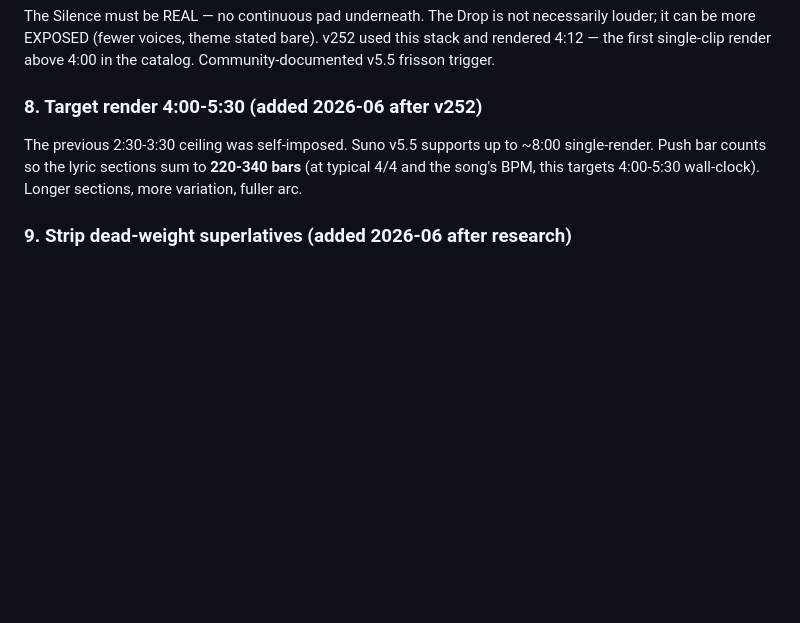
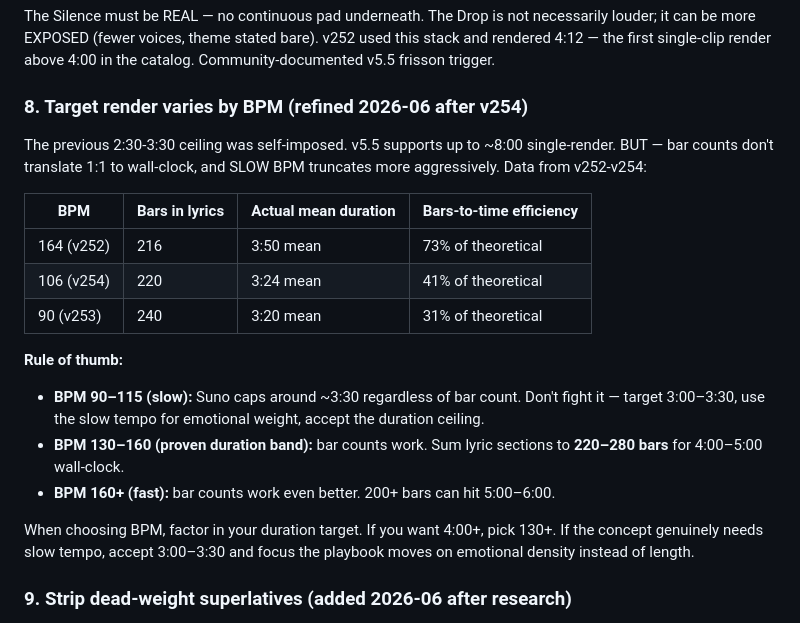
Before and after one commit to danlex/suno-lab, a Markdown page: .claude/agents/suno-drafter.md, the part around the change. Rendered like a GitHub page; blank space fills up the shorter version.

Commit message:
BPM-duration ratchet: cap slow tempos at 3:30 target, restrict 4:00+ to BPM 130+
v254 surfaced the next ratchet via the continuous-improvement loop. Three data points from v252-v254:
- 164 BPM, 216 bars → 3:50 mean (73% bar-to-time efficiency)
- 106 BPM, 220 bars → 3:24 mean (41%)
- 90 BPM, 240 bars → 3:20 mean (31%)

Suno v5.5 has a soft section-duration cap that bites harder at slow tempos — bar counts give relative pacing but absolute wall-clock is BPM-dependent. The drafter rule now segments duration targets by BPM band: 90-115 BPM aim 3:00-3:30 (accept the cap), 130-160 aim 4:00-5:00, 160+ aim 5:00-6:00. Choose BPM with the duration target in mind, not the other way around.

This is the loop working: structured per-clip data (clips_meta.json) → cycle_review surfacing the BPM/duration correlation → drafter rule ratchet. The kind of refinement that would have stayed invisible without the verify_clips infrastructure shipped last session.

Memory captures the insight at feedback_bpm_duration_ceiling.md.

Co-Authored-By: Claude Opus 4.7 (1M context) <noreply@anthropic.com>

```diff
--- a/.claude/agents/suno-drafter.md
+++ b/.claude/agents/suno-drafter.md
@@ -72,9 +72,22 @@ For ANY song aiming for emotional impact (which is most), include this bracket s
 
 The Silence must be REAL — no continuous pad underneath. The Drop is not necessarily louder; it can be more EXPOSED (fewer voices, theme stated bare). v252 used this stack and rendered 4:12 — the first single-clip render above 4:00 in the catalog. Community-documented v5.5 frisson trigger.
 
-### 8. Target render 4:00-5:30 (added 2026-06 after v252)
+### 8. Target render varies by BPM (refined 2026-06 after v254)
 
-The previous 2:30-3:30 ceiling was self-imposed. Suno v5.5 supports up to ~8:00 single-render. Push bar counts so the lyric sections sum to **220-340 bars** (at typical 4/4 and the song's BPM, this targets 4:00-5:30 wall-clock). Longer sections, more variation, fuller arc.
+The previous 2:30-3:30 ceiling was self-imposed. v5.5 supports up to ~8:00 single-render. BUT — bar counts don't translate 1:1 to wall-clock, and SLOW BPM truncates more aggressively. Data from v252-v254:
+
+| BPM | Bars in lyrics | Actual mean duration | Bars-to-time efficiency |
+|---|---|---|---|
+| 164 (v252) | 216 | 3:50 mean | 73% of theoretical |
+| 106 (v254) | 220 | 3:24 mean | 41% of theoretical |
+| 90 (v253)  | 240 | 3:20 mean | 31% of theoretical |
+
+**Rule of thumb:**
+- **BPM 90–115 (slow):** Suno caps around ~3:30 regardless of bar count. Don't fight it — target 3:00–3:30, use the slow tempo for emotional weight, accept the duration ceiling.
+- **BPM 130–160 (proven duration band):** bar counts work. Sum lyric sections to **220–280 bars** for 4:00–5:00 wall-clock.
+- **BPM 160+ (fast):** bar counts work even better. 200+ bars can hit 5:00–6:00.
+
+When choosing BPM, factor in your duration target. If you want 4:00+, pick 130+. If the concept genuinely needs slow tempo, accept 3:00–3:30 and focus the playbook moves on emotional density instead of length.
 
 ### 9. Strip dead-weight superlatives (added 2026-06 after research)
 
```
